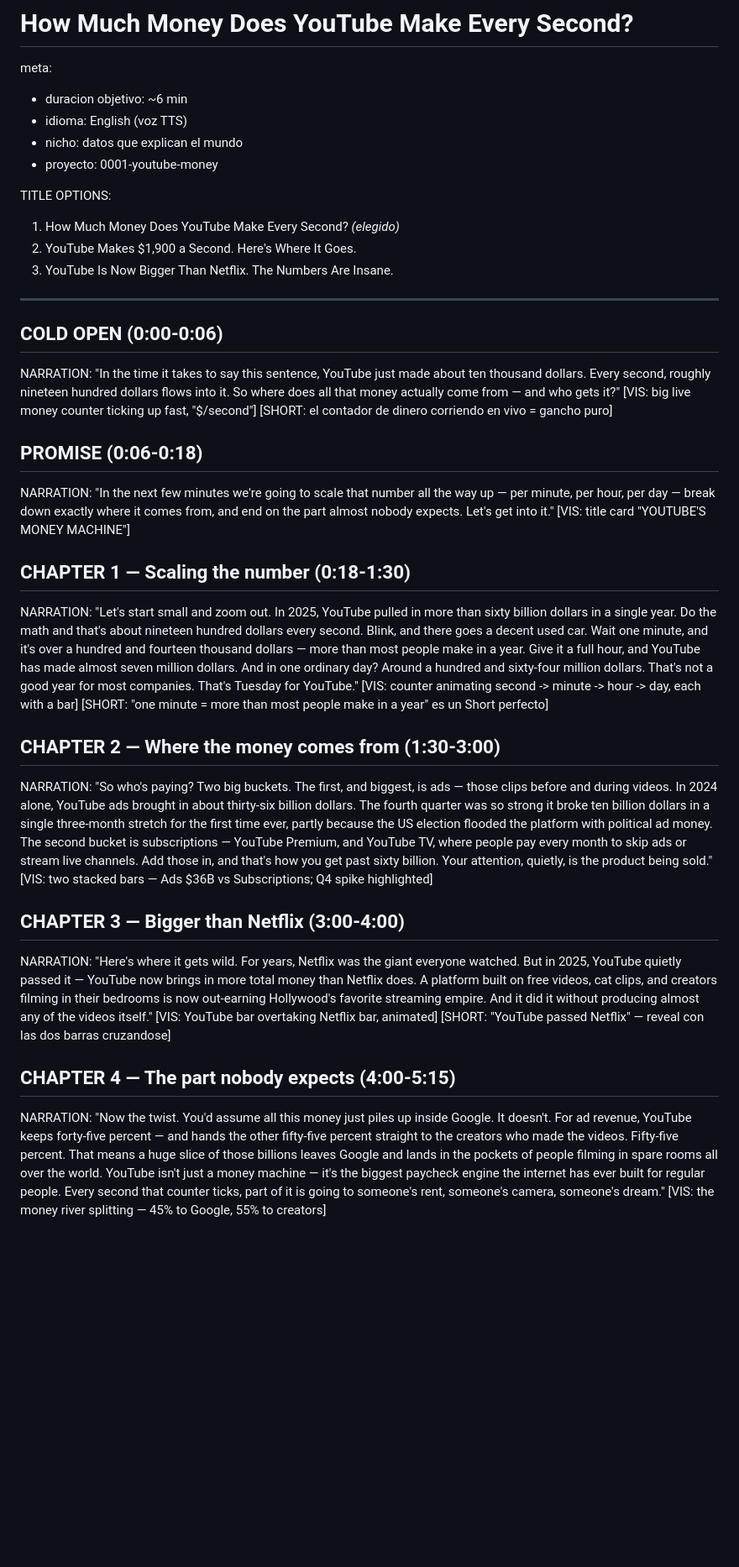
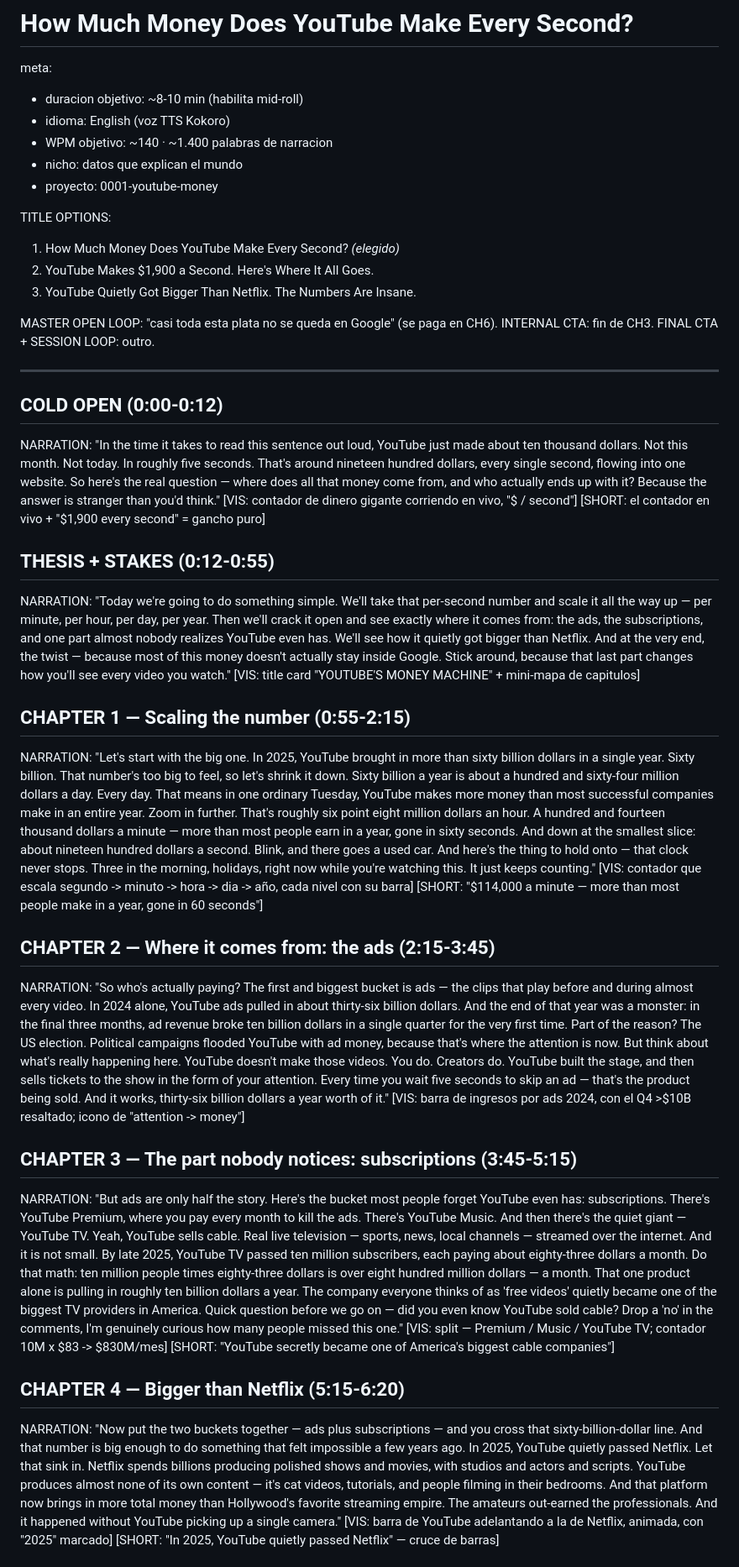
Before and after one commit to juanberrio0399/video-forge, a Markdown page: projects/0001-youtube-money/SCRIPT.md, the part around one of its changes. Shown at 84% size. Rendered like a GitHub page; blank space fills up the shorter version.

```diff
--- a/projects/0001-youtube-money/SCRIPT.md
+++ b/projects/0001-youtube-money/SCRIPT.md
@@ -1,42 +1,47 @@
 # How Much Money Does YouTube Make Every Second?
 
 meta:
-- duracion objetivo: ~6 min
-- idioma: English (voz TTS)
+- duracion objetivo: ~8-10 min (habilita mid-roll)
+- idioma: English (voz TTS Kokoro)
+- WPM objetivo: ~140  ·  ~1.400 palabras de narracion
 - nicho: datos que explican el mundo
 - proyecto: 0001-youtube-money
 
 TITLE OPTIONS:
 1. How Much Money Does YouTube Make Every Second? *(elegido)*
-2. YouTube Makes $1,900 a Second. Here's Where It Goes.
-3. YouTube Is Now Bigger Than Netflix. The Numbers Are Insane.
+2. YouTube Makes $1,900 a Second. Here's Where It All Goes.
+3. YouTube Quietly Got Bigger Than Netflix. The Numbers Are Insane.
+
+MASTER OPEN LOOP: "casi toda esta plata no se queda en Google" (se paga en CH6).
+INTERNAL CTA: fin de CH3. FINAL CTA + SESSION LOOP: outro.
 
 ---
 
-## COLD OPEN  (0:00-0:06)
-NARRATION: "In the time it takes to say this sentence, YouTube just made about ten thousand dollars. Every second, roughly nineteen hundred dollars flows into it. So where does all that money actually come from — and who gets it?"
-[VIS: big live money counter ticking up fast, "$/second"]
-[SHORT: el contador de dinero corriendo en vivo = gancho puro]
+## COLD OPEN  (0:00-0:12)
+NARRATION: "In the time it takes to read this sentence out loud, YouTube just made about ten thousand dollars. Not this month. Not today. In roughly five seconds. That's around nineteen hundred dollars, every single second, flowing into one website. So here's the real question — where does all that money come from, and who actually ends up with it? Because the answer is stranger than you'd think."
+[VIS: contador de dinero gigante corriendo en vivo, "$ / second"]
+[SHORT: el contador en vivo + "$1,900 every second" = gancho puro]
 
-## PROMISE  (0:06-0:18)
-NARRATION: "In the next few minutes we're going to scale that number all the way up — per minute, per hour, per day — break down exactly where it comes from, and end on the part almost nobody expects. Let's get into it."
-[VIS: title card "YOUTUBE'S MONEY MACHINE"]
+## THESIS + STAKES  (0:12-0:55)
+NARRATION: "Today we're going to do something simple. We'll take that per-second number and scale it all the way up — per minute, per hour, per day, per year. Then we'll crack it open and see exactly where it comes from: the ads, the subscriptions, and one part almost nobody realizes YouTube even has. We'll see how it quietly got bigger than Netflix. And at the very end, the twist — because most of this money doesn't actually stay inside Google. Stick around, because that last part changes how you'll see every video you watch."
+[VIS: title card "YOUTUBE'S MONEY MACHINE" + mini-mapa de capitulos]
 
-## CHAPTER 1 — Scaling the number  (0:18-1:30)
-NARRATION: "Let's start small and zoom out. In 2025, YouTube pulled in more than sixty billion dollars in a single year. Do the math and that's about nineteen hundred dollars every second. Blink, and there goes a decent used car. Wait one minute, and it's over a hundred and fourteen thousand dollars — more than most people make in a year. Give it a full hour, and YouTube has made almost seven million dollars. And in one ordinary day? Around a hundred and sixty-four million dollars. That's not a good year for most companies. That's Tuesday for YouTube."
-[VIS: counter animating second -> minute -> hour -> day, each with a bar]
-[SHORT: "one minute = more than most people make in a year" es un Short perfecto]
+## CHAPTER 1 — Scaling the number  (0:55-2:15)
+NARRATION: "Let's start with the big one. In 2025, YouTube brought in more than sixty billion dollars in a single year. Sixty billion. That number's too big to feel, so let's shrink it down. Sixty billion a year is about a hundred and sixty-four million dollars a day. Every day. That means in one ordinary Tuesday, YouTube makes more money than most successful companies make in an entire year. Zoom in further. That's roughly six point eight million dollars an hour. A hundred and fourteen thousand dollars a minute — more than most people earn in a year, gone in sixty seconds. And down at the smallest slice: about nineteen hundred dollars a second. Blink, and there goes a used car. And here's the thing to hold onto — that clock never stops. Three in the morning, holidays, right now while you're watching this. It just keeps counting."
+[VIS: contador que escala segundo -> minuto -> hora -> dia -> año, cada nivel con su barra]
+[SHORT: "$114,000 a minute — more than most people make in a year, gone in 60 seconds"]
 
-## CHAPTER 2 — Where the money comes from  (1:30-3:00)
-NARRATION: "So who's paying? Two big buckets. The first, and biggest, is ads — those clips before and during videos. In 2024 alone, YouTube ads brought in about thirty-six billion dollars. The fourth quarter was so strong it broke ten billion dollars in a single three-month stretch for the first time ever, partly because the US election flooded the platform with political ad money. The second bucket is subscriptions — YouTube Premium, and YouTube TV, where people pay every month to skip ads or stream live channels. Add those in, and that's how you get past sixty billion. Your attention, quietly, is the product being sold."
-[VIS: two stacked bars — Ads $36B vs Subscriptions; Q4 spike highlighted]
+## CHAPTER 2 — Where it comes from: the ads  (2:15-3:45)
+NARRATION: "So who's actually paying? The first and biggest bucket is ads — the clips that play before and during almost every video. In 2024 alone, YouTube ads pulled in about thirty-six billion dollars. And the end of that year was a monster: in the final three months, ad revenue broke ten billion dollars in a single quarter for the very first time. Part of the reason? The US election. Political campaigns flooded YouTube with ad money, because that's where the attention is now. But think about what's really happening here. YouTube doesn't make those videos. You do. Creators do. YouTube built the stage, and then sells tickets to the show in the form of your attention. Every time you wait five seconds to skip an ad — that's the product being sold. And it works, thirty-six billion dollars a year worth of it."
+[VIS: barra de ingresos por ads 2024, con el Q4 >$10B resaltado; icono de "attention -> money"]
 
-## CHAPTER 3 — Bigger than Netflix  (3:00-4:00)
-NARRATION: "Here's where it gets wild. For years, Netflix was the giant everyone watched. But in 2025, YouTube quietly passed it — YouTube now brings in more total money than Netflix does. A platform built on free videos, cat clips, and creators filming in their bedrooms is now out-earning Hollywood's favorite streaming empire. And it did it without producing almost any of the videos itself."
-[VIS: YouTube bar overtaking Netflix bar, animated]
-[SHORT: "YouTube passed Netflix" — reveal con las dos barras cruzandose]
+## CHAPTER 3 — The part nobody notices: subscriptions  (3:45-5:15)
+NARRATION: "But ads are only half the story. Here's the bucket most people forget YouTube even has: subscriptions. There's YouTube Premium, where you pay every month to kill the ads. There's YouTube Music. And then there's the quiet giant — YouTube TV. Yeah, YouTube sells cable. Real live television — sports, news, local channels — streamed over the internet. And it is not small. By late 2025, YouTube TV passed ten million subscribers, each paying about eighty-three dollars a month. Do that math: ten million people times eighty-three dollars is over eight hundred million dollars — a month. That one product alone is pulling in roughly ten billion dollars a year. The company everyone thinks of as 'free videos' quietly became one of the biggest TV providers in America. Quick question before we go on — did you even know YouTube sold cable? Drop a 'no' in the comments, I'm genuinely curious how many people missed this one."
+[VIS: split — Premium / Music / YouTube TV; contador 10M x $83 -> $830M/mes]
+[SHORT: "YouTube secretly became one of America's biggest cable companies"]
 
-## CHAPTER 4 — The part nobody expects  (4:00-5:15)
-NARRATION: "Now the twist. You'd assume all this money just piles up inside Google. It doesn't. For ad revenue, YouTube keeps forty-five percent — and hands the other fifty-five percent straight to the creators who made the videos. Fifty-five percent. That means a huge slice of those billions leaves Google and lands in the pockets of people filming in spare rooms all over the world. YouTube isn't just a money machine — it's the biggest paycheck engine the internet has ever built for regular people. Every second that counter ticks, part of it is going to someone's rent, someone's camera, someone's dream."
-[VIS: the money river splitting — 45% to Google, 55% to creators]
+## CHAPTER 4 — Bigger than Netflix  (5:15-6:20)
+NARRATION: "Now put the two buckets together — ads plus subscriptions — and you cross that sixty-billion-dollar line. And that number is big enough to do something that felt impossible a few years ago. In 2025, YouTube quietly passed Netflix. Let that sink in. Netflix spends billions producing polished shows and movies, with studios and actors and scripts. YouTube produces almost none of its own content — it's cat videos, tutorials, and people filming in their bedrooms. And that platform now brings in more total money than Hollywood's favorite streaming empire. The amateurs out-earned the professionals. And it happened without YouTube picking up a single camera."
+[VIS: barra de YouTube adelantando a la de Netflix, animada, con "2025" marcado]
+[SHORT: "In 2025, YouTube quietly passed Netflix" — cruce de barras]
 
```
Also changed, not shown: other parts of projects/0001-youtube-money/SCRIPT.md (+24 -11 lines), projects/0001-youtube-money/STORYBOARD.md (added, +149 -0 lines).
